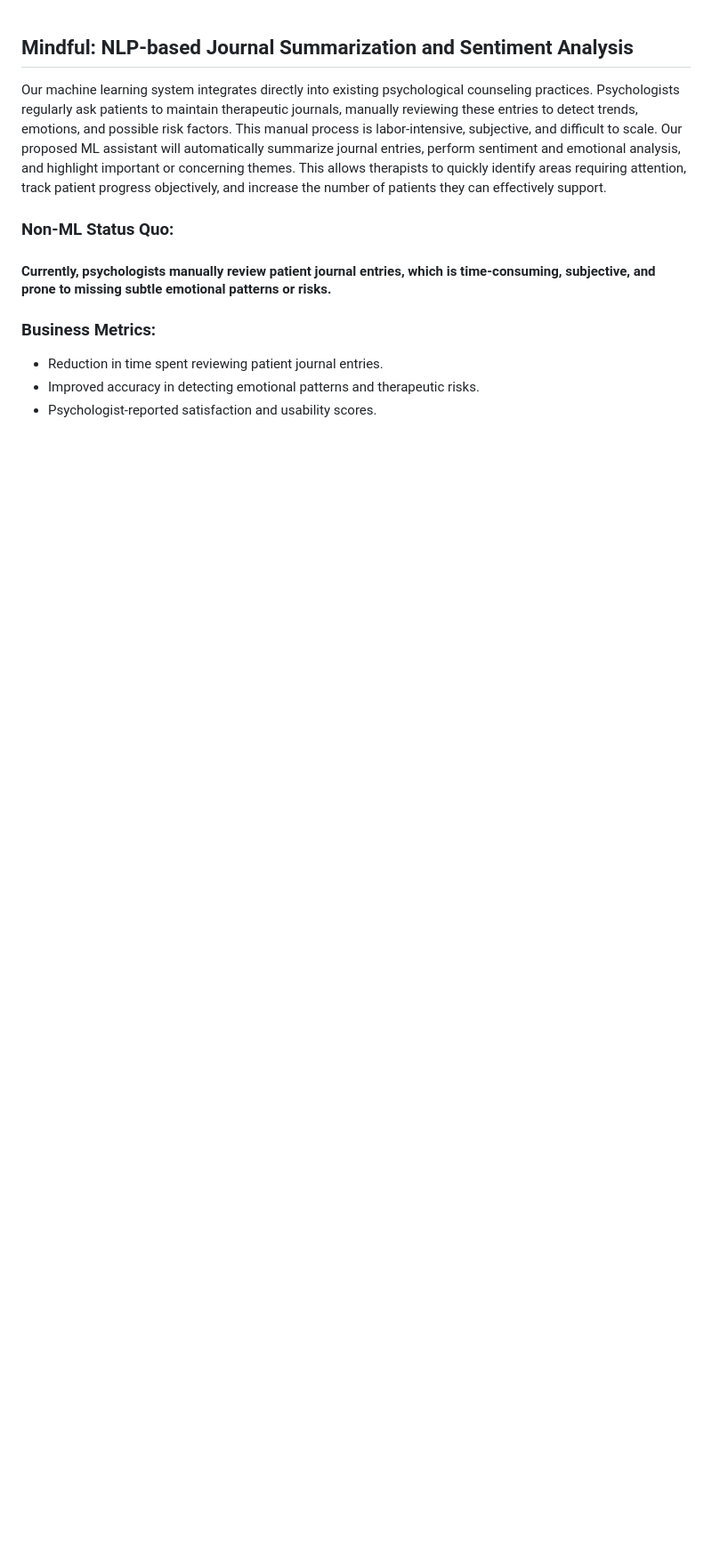
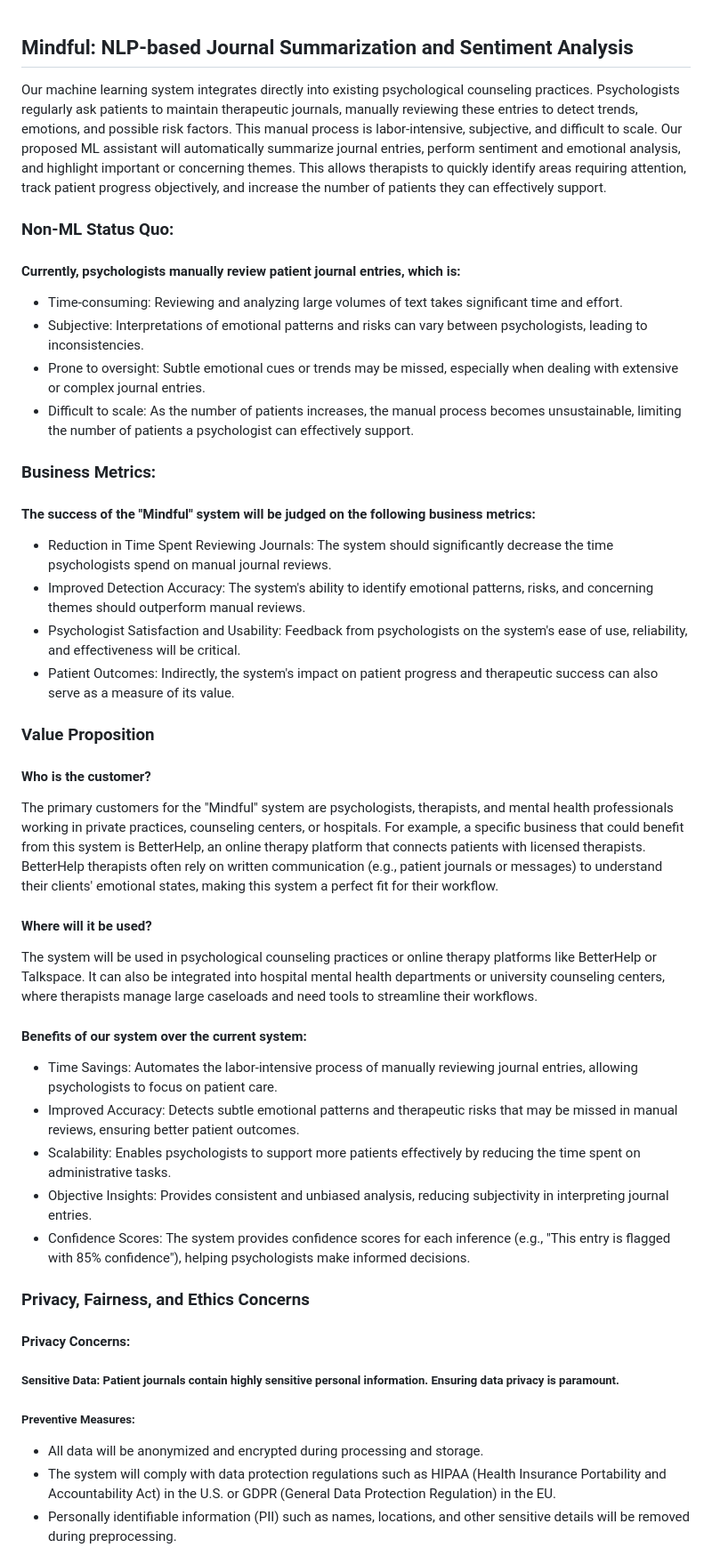
Before and after one commit to Sanjeevan1998/ml-ops-project, a Markdown page: README.md, the part around one of its changes. Shown at 89% size. Rendered like a GitHub page; blank space fills up the shorter version.

```diff
--- a/README.md
+++ b/README.md
@@ -2,10 +2,49 @@
 
 Our machine learning system integrates directly into existing psychological counseling practices. Psychologists regularly ask patients to maintain therapeutic journals, manually reviewing these entries to detect trends, emotions, and possible risk factors. This manual process is labor-intensive, subjective, and difficult to scale. Our proposed ML assistant will automatically summarize journal entries, perform sentiment and emotional analysis, and highlight important or concerning themes. This allows therapists to quickly identify areas requiring attention, track patient progress objectively, and increase the number of patients they can effectively support.
 
+
 ### Non-ML Status Quo:
-#### Currently, psychologists manually review patient journal entries, which is time-consuming, subjective, and prone to missing subtle emotional patterns or risks.
+
+#### Currently, psychologists manually review patient journal entries, which is:
+* Time-consuming: Reviewing and analyzing large volumes of text takes significant time and effort.
+* Subjective: Interpretations of emotional patterns and risks can vary between psychologists, leading to inconsistencies.
+* Prone to oversight: Subtle emotional cues or trends may be missed, especially when dealing with extensive or complex journal entries.
+* Difficult to scale: As the number of patients increases, the manual process becomes unsustainable, limiting the number of patients a psychologist can effectively support.
 
 ### Business Metrics:
-* Reduction in time spent reviewing patient journal entries.
-* Improved accuracy in detecting emotional patterns and therapeutic risks.
-* Psychologist-reported satisfaction and usability scores.
+
+#### The success of the "Mindful" system will be judged on the following business metrics:
+* Reduction in Time Spent Reviewing Journals: The system should significantly decrease the time psychologists spend on manual journal reviews.
+* Improved Detection Accuracy: The system's ability to identify emotional patterns, risks, and concerning themes should outperform manual reviews.
+* Psychologist Satisfaction and Usability: Feedback from psychologists on the system's ease of use, reliability, and effectiveness will be critical.
+* Patient Outcomes: Indirectly, the system's impact on patient progress and therapeutic success can also serve as a measure of its value.
+
+
+### Value Proposition
+
+#### Who is the customer?
+The primary customers for the "Mindful" system are psychologists, therapists, and mental health professionals working in private practices, counseling centers, or hospitals. For example, a specific business that could benefit from this system is BetterHelp, an online therapy platform that connects patients with licensed therapists. BetterHelp therapists often rely on written communication (e.g., patient journals or messages) to understand their clients' emotional states, making this system a perfect fit for their workflow.
+
+#### Where will it be used?
+
+The system will be used in psychological counseling practices or online therapy platforms like BetterHelp or Talkspace. It can also be integrated into hospital mental health departments or university counseling centers, where therapists manage large caseloads and need tools to streamline their workflows.
+
+
+#### Benefits of our system over the current system:
+* Time Savings: Automates the labor-intensive process of manually reviewing journal entries, allowing psychologists to focus on patient care.
+* Improved Accuracy: Detects subtle emotional patterns and therapeutic risks that may be missed in manual reviews, ensuring better patient outcomes.
+* Scalability: Enables psychologists to support more patients effectively by reducing the time spent on administrative tasks.
+* Objective Insights: Provides consistent and unbiased analysis, reducing subjectivity in interpreting journal entries.
+* Confidence Scores: The system provides confidence scores for each inference (e.g., "This entry is flagged with 85% confidence"), helping psychologists make informed decisions.
+
+
+
+### Privacy, Fairness, and Ethics Concerns
+#### Privacy Concerns:
+##### Sensitive Data: Patient journals contain highly sensitive personal information. Ensuring data privacy is paramount.
+##### Preventive Measures:
+* All data will be anonymized and encrypted during processing and storage.
+* The system will comply with data protection regulations such as HIPAA (Health Insurance Portability and Accountability Act) in the U.S. or GDPR (General Data Protection Regulation) in the EU.
+* Personally identifiable information (PII) such as names, locations, and other sensitive details will be removed during preprocessing.
+
+
```
Also changed, not shown: other parts of README.md (+21 -0 lines).
